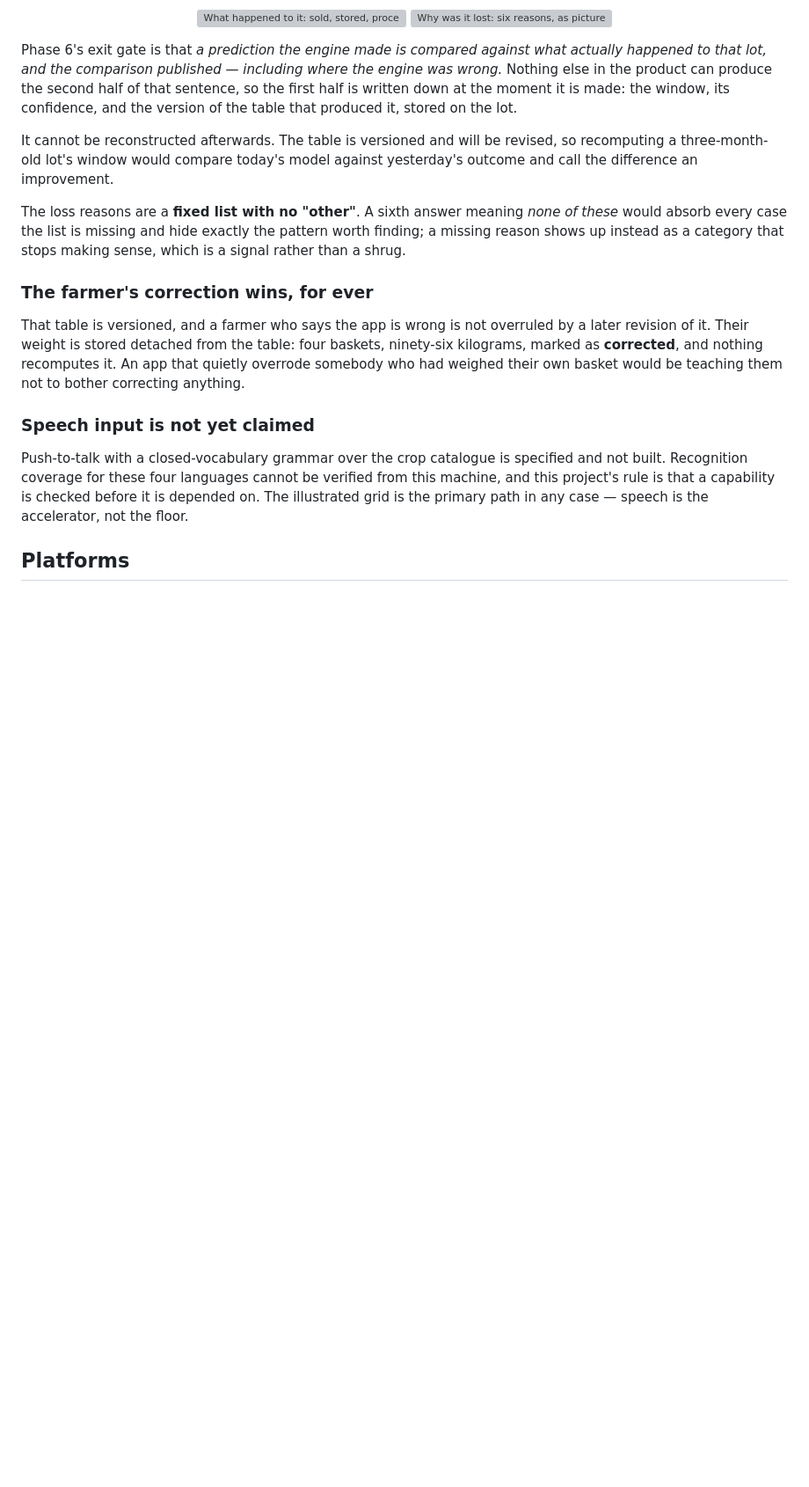
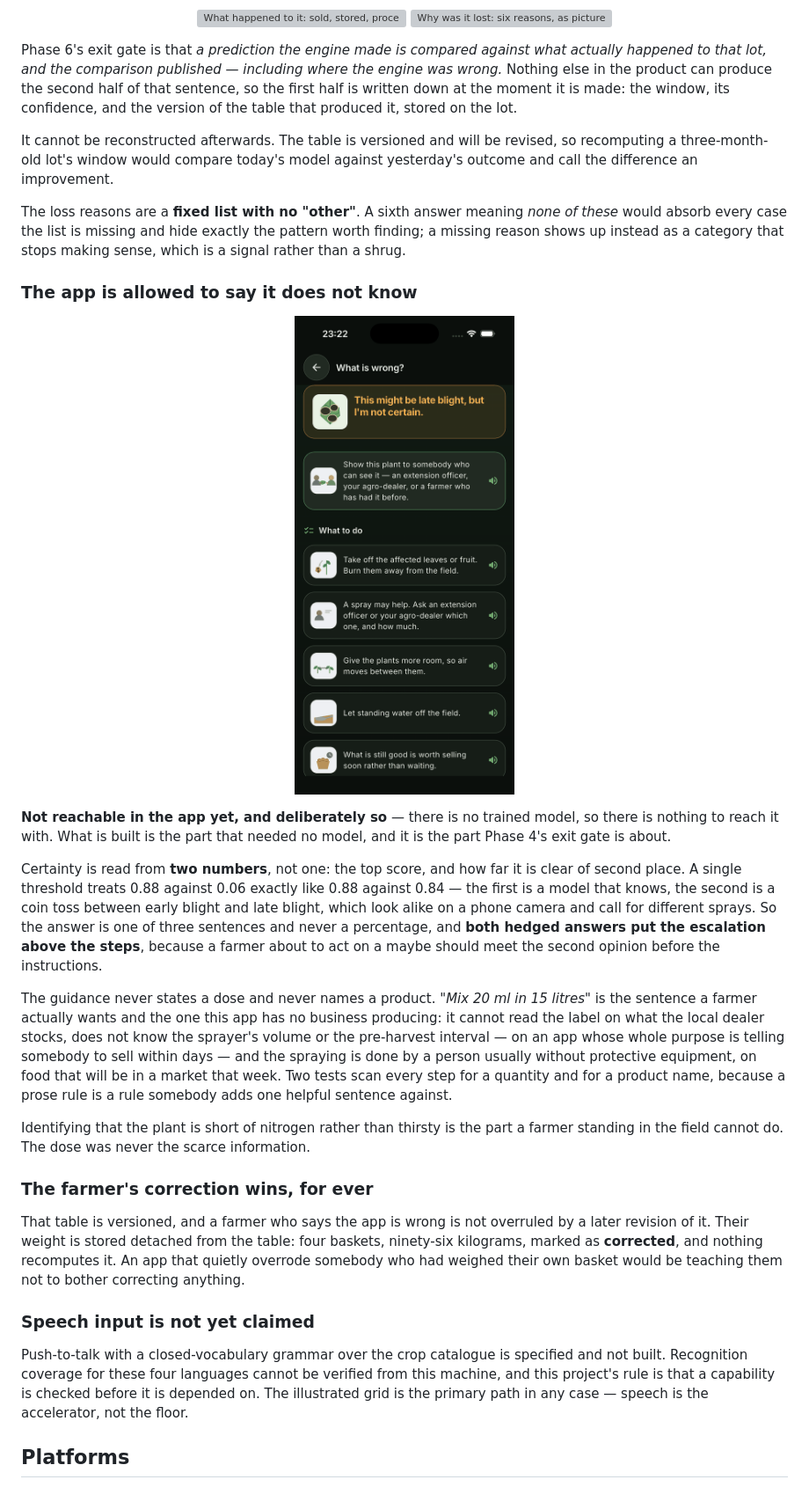
Before and after one commit to nobledeveloper01/harvest, a Markdown page: README.md, the part around the change. Shown at 88% size. Rendered like a GitHub page; pictures changed too: docs/screenshots/13-diagnosis.png (added); blank space fills up the shorter version; grey boxes are pictures that could not be loaded.

```diff
--- a/README.md
+++ b/README.md
@@ -227,6 +227,38 @@ The loss reasons are a **fixed list with no "other"**. A sixth answer meaning
 pattern worth finding; a missing reason shows up instead as a category that
 stops making sense, which is a signal rather than a shrug.
 
+### The app is allowed to say it does not know
+
+<p align="center">
+  <img src="docs/screenshots/13-diagnosis.png" width="250" alt="Diagnosis: a hedged verdict, the escalation above the steps, and every instruction with a picture and a voice" />
+</p>
+
+**Not reachable in the app yet, and deliberately so** — there is no trained
+model, so there is nothing to reach it with. What is built is the part that
+needed no model, and it is the part Phase 4's exit gate is about.
+
+Certainty is read from **two numbers**, not one: the top score, and how far it
+is clear of second place. A single threshold treats 0.88 against 0.06 exactly
+like 0.88 against 0.84 — the first is a model that knows, the second is a coin
+toss between early blight and late blight, which look alike on a phone camera
+and call for different sprays. So the answer is one of three sentences and never
+a percentage, and **both hedged answers put the escalation above the steps**,
+because a farmer about to act on a maybe should meet the second opinion before
+the instructions.
+
+The guidance never states a dose and never names a product. *"Mix 20 ml in 15
+litres"* is the sentence a farmer actually wants and the one this app has no
+business producing: it cannot read the label on what the local dealer stocks,
+does not know the sprayer's volume or the pre-harvest interval — on an app whose
+whole purpose is telling somebody to sell within days — and the spraying is done
+by a person usually without protective equipment, on food that will be in a
+market that week. Two tests scan every step for a quantity and for a product
+name, because a prose rule is a rule somebody adds one helpful sentence against.
+
+Identifying that the plant is short of nitrogen rather than thirsty is the part
+a farmer standing in the field cannot do. The dose was never the scarce
+information.
+
 ### The farmer's correction wins, for ever
 
 That table is versioned, and a farmer who says the app is wrong is not overruled by a later
```
Also changed, not shown: CHANGELOG.md (+8 -1 lines), app/README.md (deleted, +0 -17 lines), docs/JOURNAL.md (+25 -0 lines), app/assets/steps/show-somebody.png (added), 19 other files.
